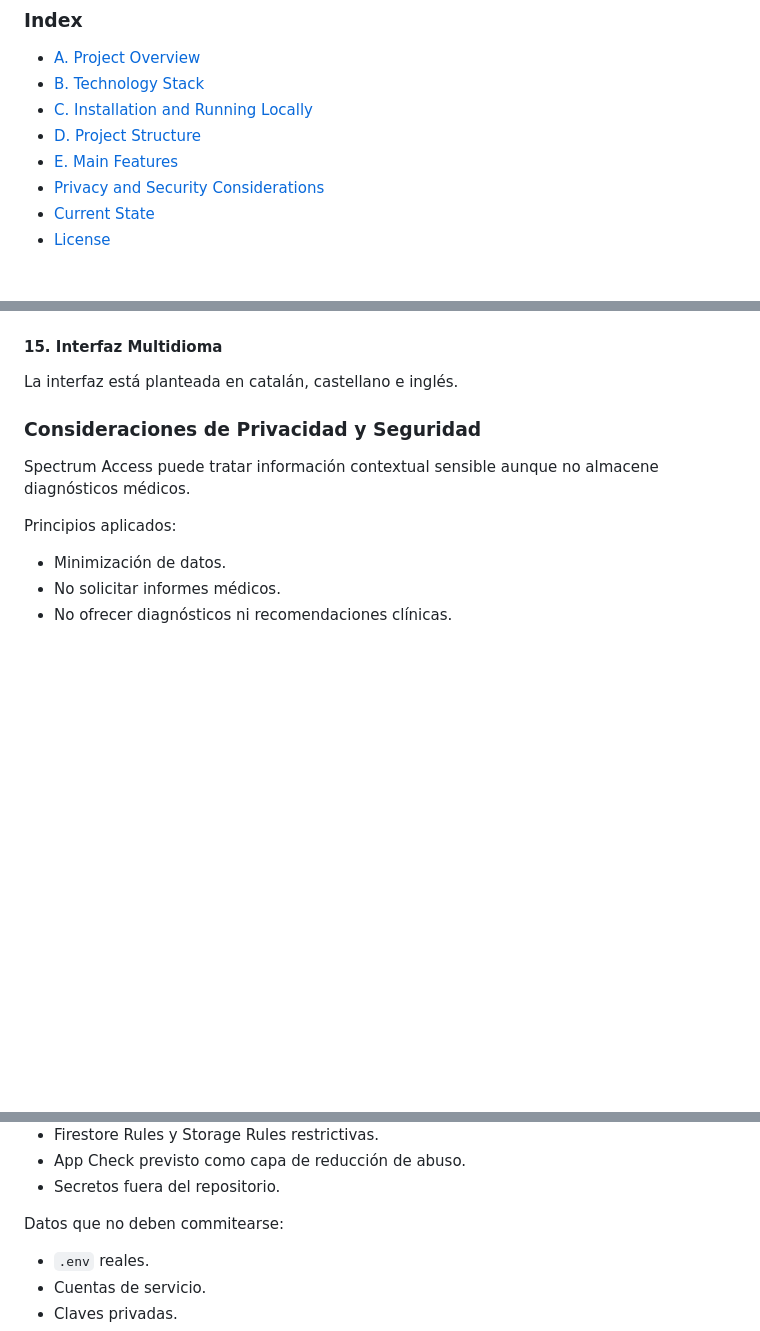
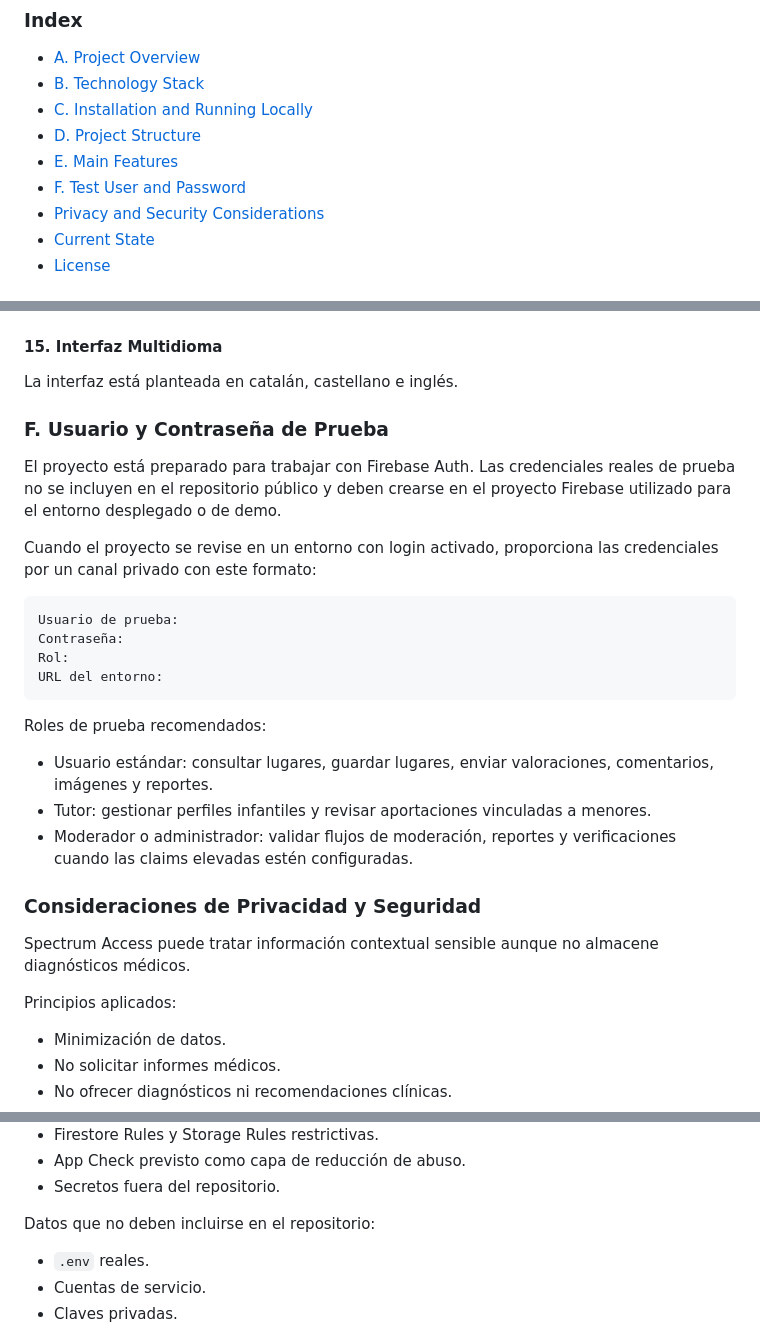
Before and after one commit to BeyronssDev/Spectrum_Access, a Markdown page: README.md, 3 parts joined by grey strips. GitHub-like rendering; blank space fills up the shorter version.

````diff
--- a/README.md
+++ b/README.md
@@ -19,6 +19,7 @@ Spectrum Access combines a web application, an iOS/Android mobile application an
 - [C. Installation and Running Locally](#en-installation-and-running-locally)
 - [D. Project Structure](#en-project-structure)
 - [E. Main Features](#en-main-features)
+- [F. Test User and Password](#en-test-user-and-password)
 - [Privacy and Security Considerations](#en-privacy-and-security-considerations)
 - [Current State](#en-current-status-and-next-steps)
 - [License](#en-license)
@@ -1383,6 +1426,26 @@ La sección de ayuda incluye una tarjeta de comunicación para momentos de sobre
 
 La interfaz está planteada en catalán, castellano e inglés.
 
+<a id="es-usuario-y-contrasena-de-prueba"></a>
+### F. Usuario y Contraseña de Prueba
+
+El proyecto está preparado para trabajar con Firebase Auth. Las credenciales reales de prueba no se incluyen en el repositorio público y deben crearse en el proyecto Firebase utilizado para el entorno desplegado o de demo.
+
+Cuando el proyecto se revise en un entorno con login activado, proporciona las credenciales por un canal privado con este formato:
+
+```text
+Usuario de prueba:
+Contraseña:
+Rol:
+URL del entorno:
+```
+
+Roles de prueba recomendados:
+
+- Usuario estándar: consultar lugares, guardar lugares, enviar valoraciones, comentarios, imágenes y reportes.
+- Tutor: gestionar perfiles infantiles y revisar aportaciones vinculadas a menores.
+- Moderador o administrador: validar flujos de moderación, reportes y verificaciones cuando las claims elevadas estén configuradas.
+
 <a id="es-consideraciones-de-privacidad-y-seguridad"></a>
 ### Consideraciones de Privacidad y Seguridad
 
@@ -1400,7 +1463,7 @@ Principios aplicados:
 - App Check previsto como capa de reducción de abuso.
 - Secretos fuera del repositorio.
 
-Datos que no deben commitearse:
+Datos que no deben incluirse en el repositorio:
 
 - `.env` reales.
 - Cuentas de servicio.
````
Also changed, not shown: other parts of README.md (+43 -1 lines).
